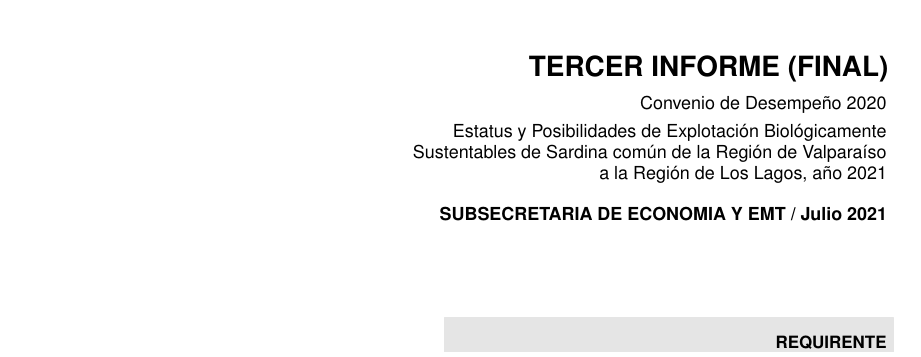
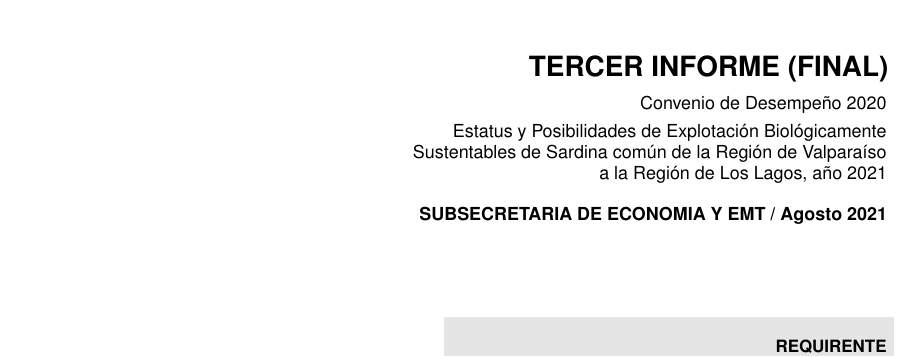
Before and after one commit to mariazuba/SARCOM_0721, a LaTeX document (PORTADA_INICIAL.tex): part of page 2 of 2, cut so that both start at the same text. Compiled offline with pdfLaTeX.

Commit message:
actualiza portada

```diff
--- a/PORTADA_INICIAL.tex
+++ b/PORTADA_INICIAL.tex
@@ -65,7 +65,7 @@
 
 			\centering \fontsize{10pt}{8pt}\selectfont
             \vspace*{2mm}
-            \hfill \textbf{SUBSECRETARIA DE ECONOMIA Y EMT / Julio 2021}
+            \hfill \textbf{SUBSECRETARIA DE ECONOMIA Y EMT / Agosto 2021}
 
             \vspace*{0.2cm}
         }
@@ -108,7 +108,7 @@
             a la Región de Los Lagos, año 2021 \\
               \end{flushright}
             \vspace*{-5mm}
-            \hfill \textbf{SUBSECRETARIA DE ECONOMIA Y EMT / Julio 2021}
+            \hfill \textbf{SUBSECRETARIA DE ECONOMIA Y EMT / Agosto 2021}
 
  %\begin{flushright}
 %\begin{tikzpicture}
```
Also changed, not shown: PORTADA_INICIAL.pdf.
